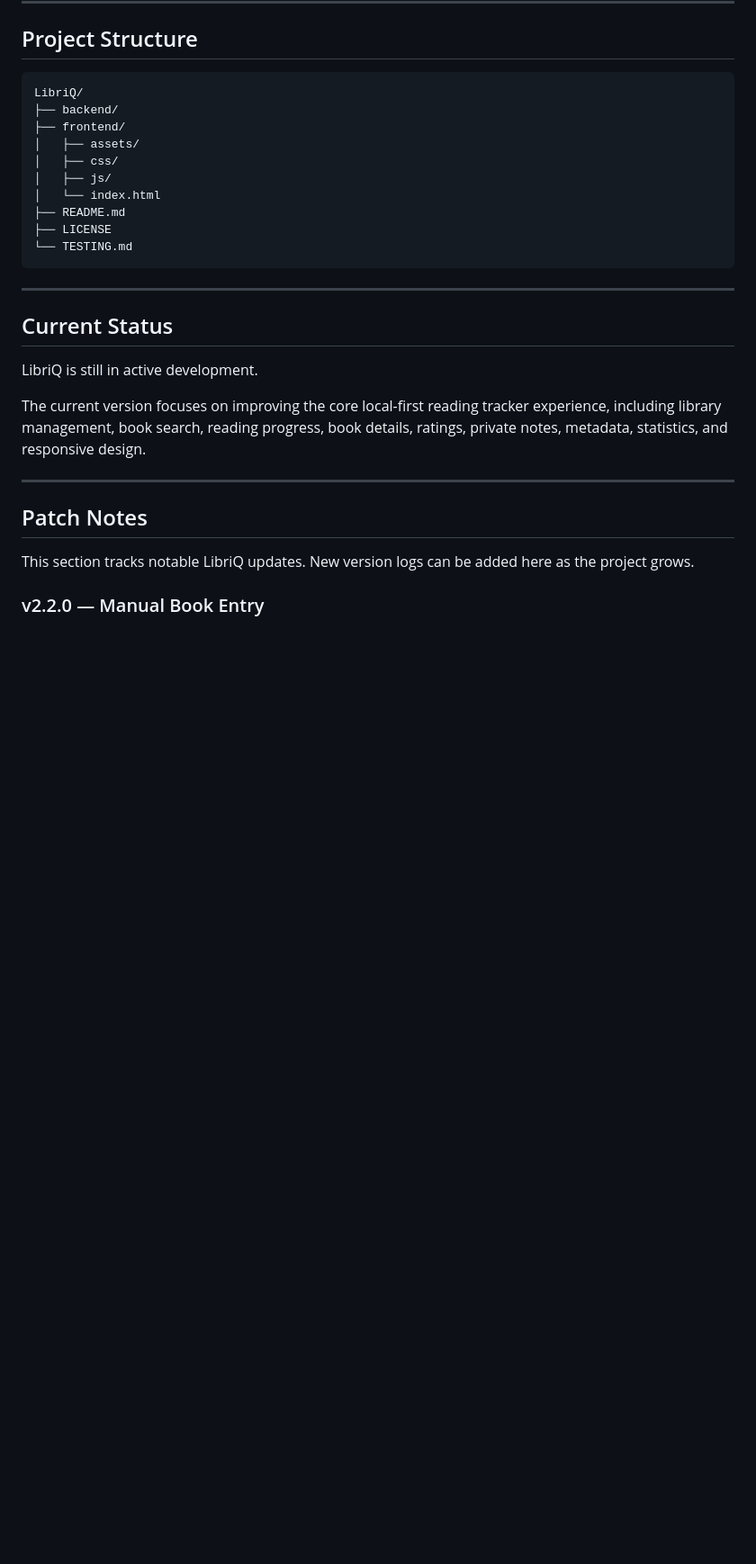
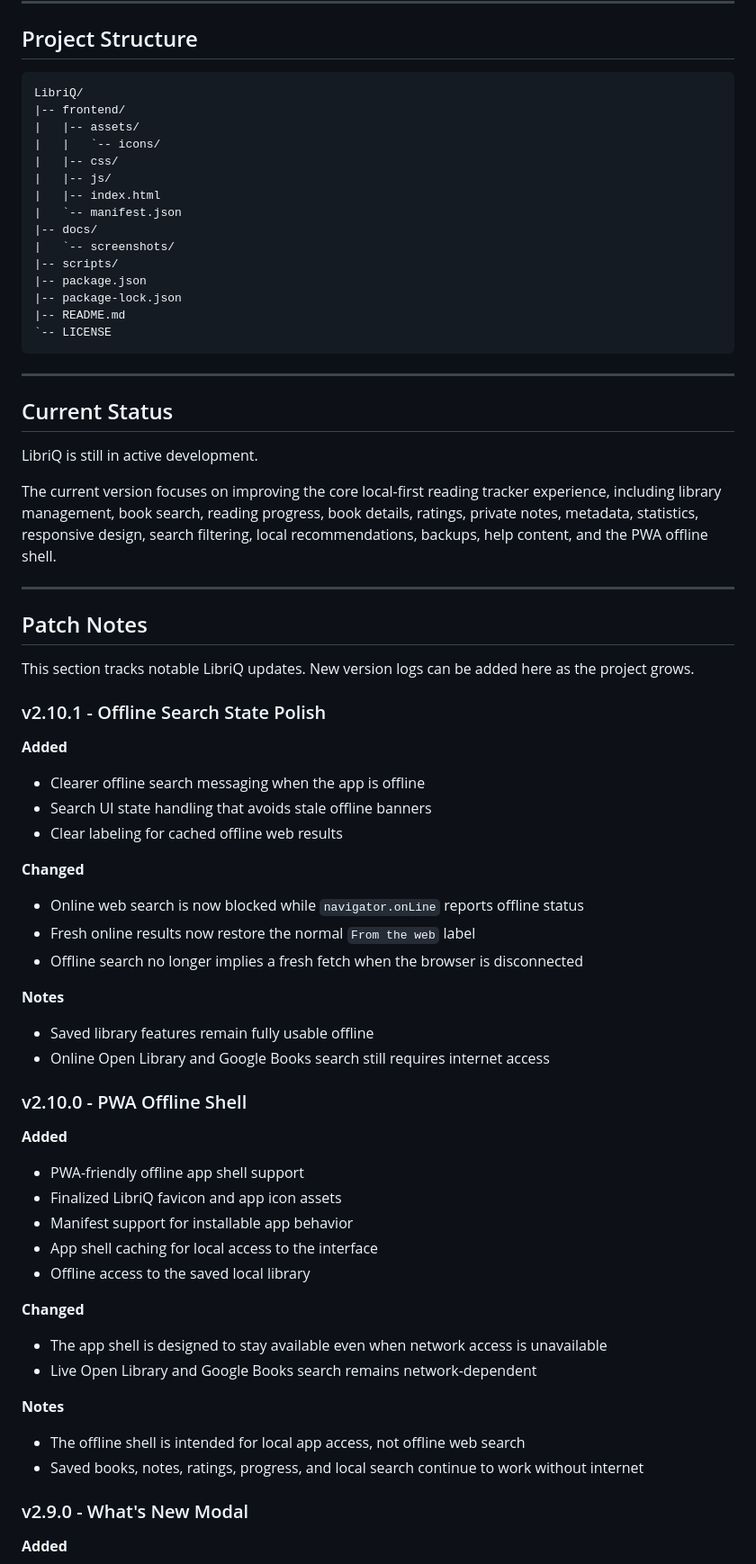
Before and after one commit to AK-Lmn/Libriq, a Markdown page: README.md, the part around one of its changes. Shown at 90% size. Drawn GitHub-style; blank space fills up the shorter version.

Commit message:
docs: align README with current LibriQ updates

````diff
--- a/README.md
+++ b/README.md
@@ -254,15 +392,20 @@ This allows the app to preserve reading progress, ratings, private notes, and pe
 
 ```text
 LibriQ/
-├── backend/
-├── frontend/
-│   ├── assets/
-│   ├── css/
-│   ├── js/
-│   └── index.html
-├── README.md
-├── LICENSE
-└── TESTING.md
+|-- frontend/
+|   |-- assets/
+|   |   `-- icons/
+|   |-- css/
+|   |-- js/
+|   |-- index.html
+|   `-- manifest.json
+|-- docs/
+|   `-- screenshots/
+|-- scripts/
+|-- package.json
+|-- package-lock.json
+|-- README.md
+`-- LICENSE
 ```
 
 ---
@@ -271,7 +414,7 @@ LibriQ/
 
 LibriQ is still in active development.
 
-The current version focuses on improving the core local-first reading tracker experience, including library management, book search, reading progress, book details, ratings, private notes, metadata, statistics, and responsive design.
+The current version focuses on improving the core local-first reading tracker experience, including library management, book search, reading progress, book details, ratings, private notes, metadata, statistics, responsive design, search filtering, local recommendations, backups, help content, and the PWA offline shell.
 
 ---
 
@@ -279,4 +422,46 @@ The current version focuses on improving the core local-first reading tracker ex
 
 This section tracks notable LibriQ updates. New version logs can be added here as the project grows.
 
-### v2.2.0 — Manual Book Entry
+### v2.10.1 - Offline Search State Polish
+
+**Added**
+
+* Clearer offline search messaging when the app is offline
+* Search UI state handling that avoids stale offline banners
+* Clear labeling for cached offline web results
+
+**Changed**
+
+* Online web search is now blocked while `navigator.onLine` reports offline status
+* Fresh online results now restore the normal `From the web` label
+* Offline search no longer implies a fresh fetch when the browser is disconnected
+
+**Notes**
+
+* Saved library features remain fully usable offline
+* Online Open Library and Google Books search still requires internet access
+
+### v2.10.0 - PWA Offline Shell
+
+**Added**
+
+* PWA-friendly offline app shell support
+* Finalized LibriQ favicon and app icon assets
+* Manifest support for installable app behavior
+* App shell caching for local access to the interface
+* Offline access to the saved local library
+
+**Changed**
+
+* The app shell is designed to stay available even when network access is unavailable
+* Live Open Library and Google Books search remains network-dependent
+
+**Notes**
+
+* The offline shell is intended for local app access, not offline web search
+* Saved books, notes, ratings, progress, and local search continue to work without internet
+
+### v2.9.0 - What's New Modal
+
+**Added**
+
````
Also changed, not shown: other parts of README.md (+269 -123 lines).
